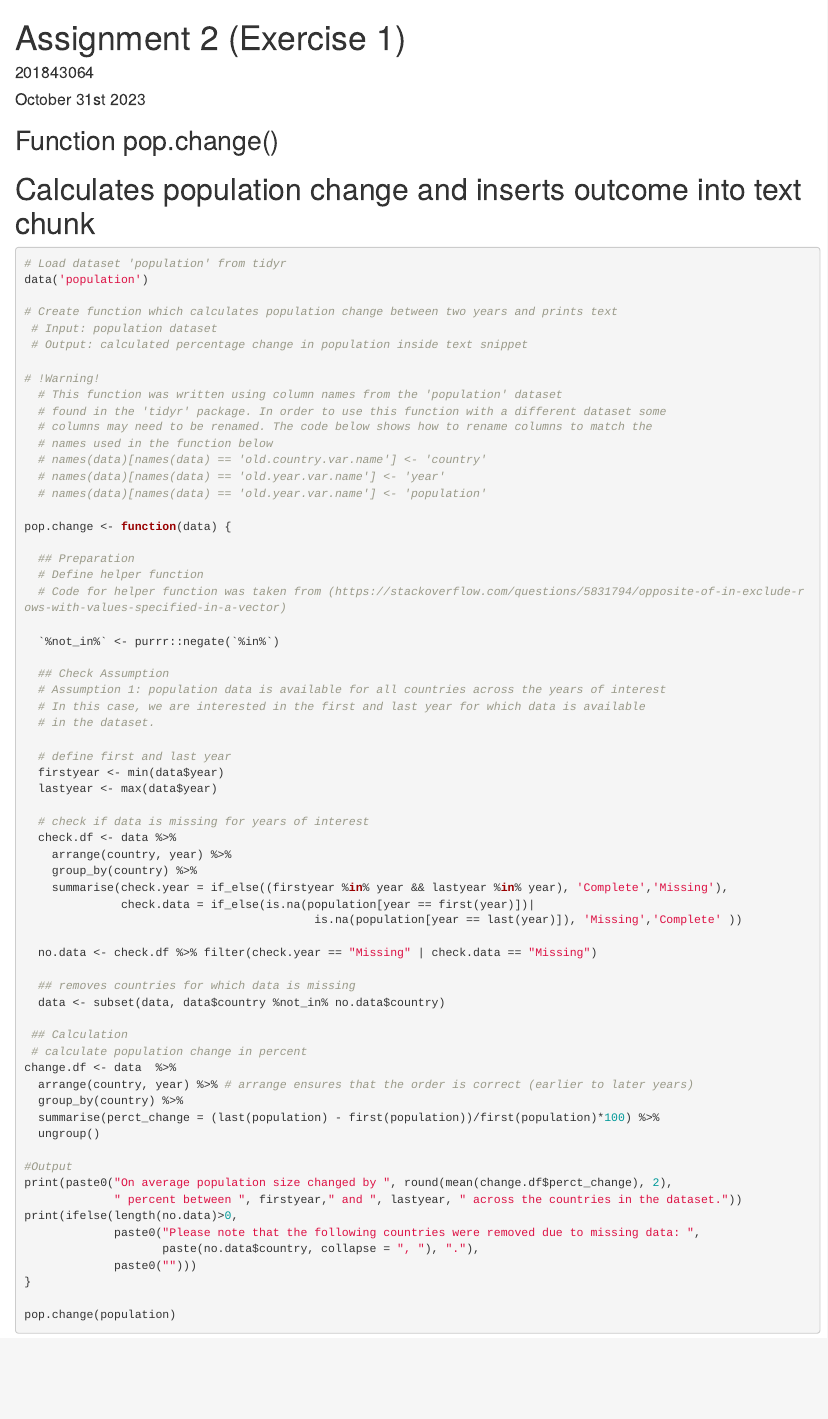
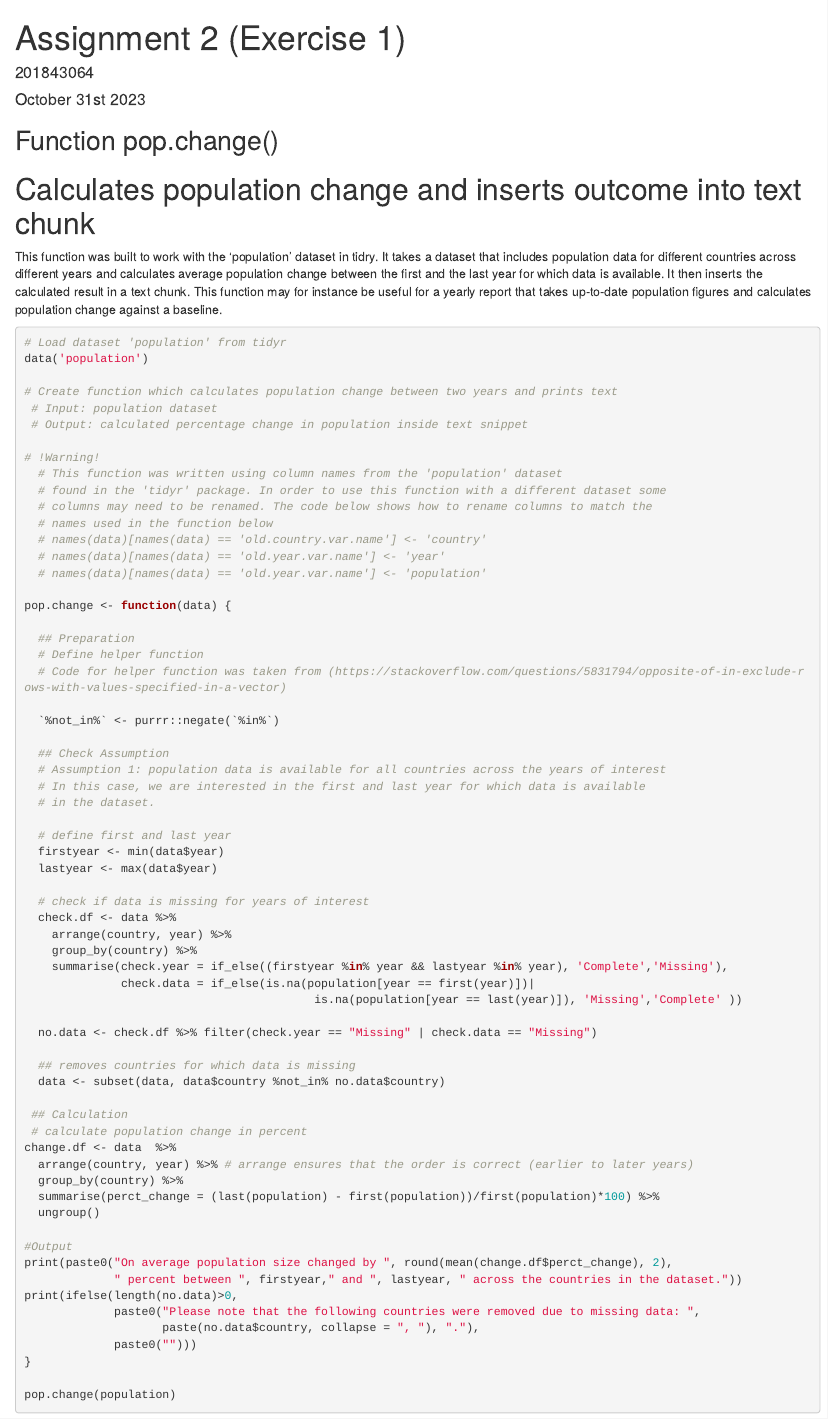
Before and after one commit to joharameyer/Assignment-2-MY472, an R Markdown document (PopChangeFunction.Rmd): the page in a window 1100 px wide, from its top. Rendered offline with R 4.5, knitr and Pandoc, with nearby package versions.

Commit message:
added function description

````diff
--- a/PopChangeFunction.Rmd
+++ b/PopChangeFunction.Rmd
@@ -16,6 +16,7 @@ knitr::opts_chunk$set(echo = FALSE)
 
 ## Function pop.change()
 # Calculates population change and inserts outcome into text chunk
+This function was built to work with the 'population' dataset in tidry. It takes a dataset that includes population data for different countries across different years and calculates average population change between the first and the last year for which data is available. It then inserts the calculated result in a text chunk. This function may for instance be useful for a yearly report that takes up-to-date population figures and calculates population change against a baseline.
 
 ```{r plot_example, echo=TRUE}
 # Load dataset 'population' from tidyr
````
